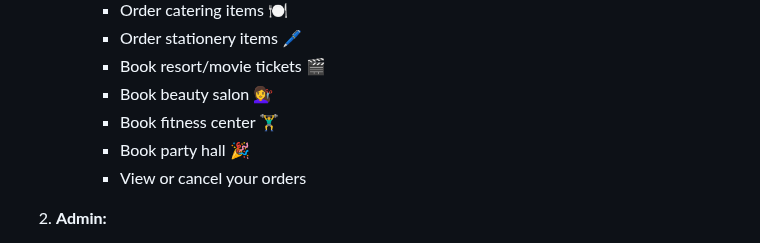
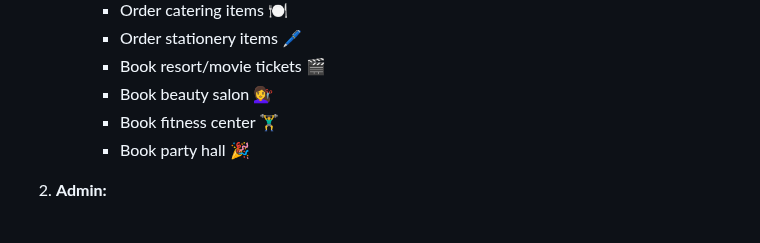
Before and after one commit to bhavyaagg2006-ui/Cruise-Ship-Management-System, a Markdown page: README.md, the part around one of its changes. Drawn GitHub-style.

```diff
--- a/README.md
+++ b/README.md
@@ -225,7 +225,6 @@ firebase.initializeApp(firebaseConfig);
      - Book beauty salon 💇‍♀️
      - Book fitness center 🏋️‍♂️
      - Book party hall 🎉
-     - View or cancel your orders
 
 2. **Admin:**
    - Log in with admin credentials
```
Also changed, not shown: other parts of README.md (+4 -4 lines).
